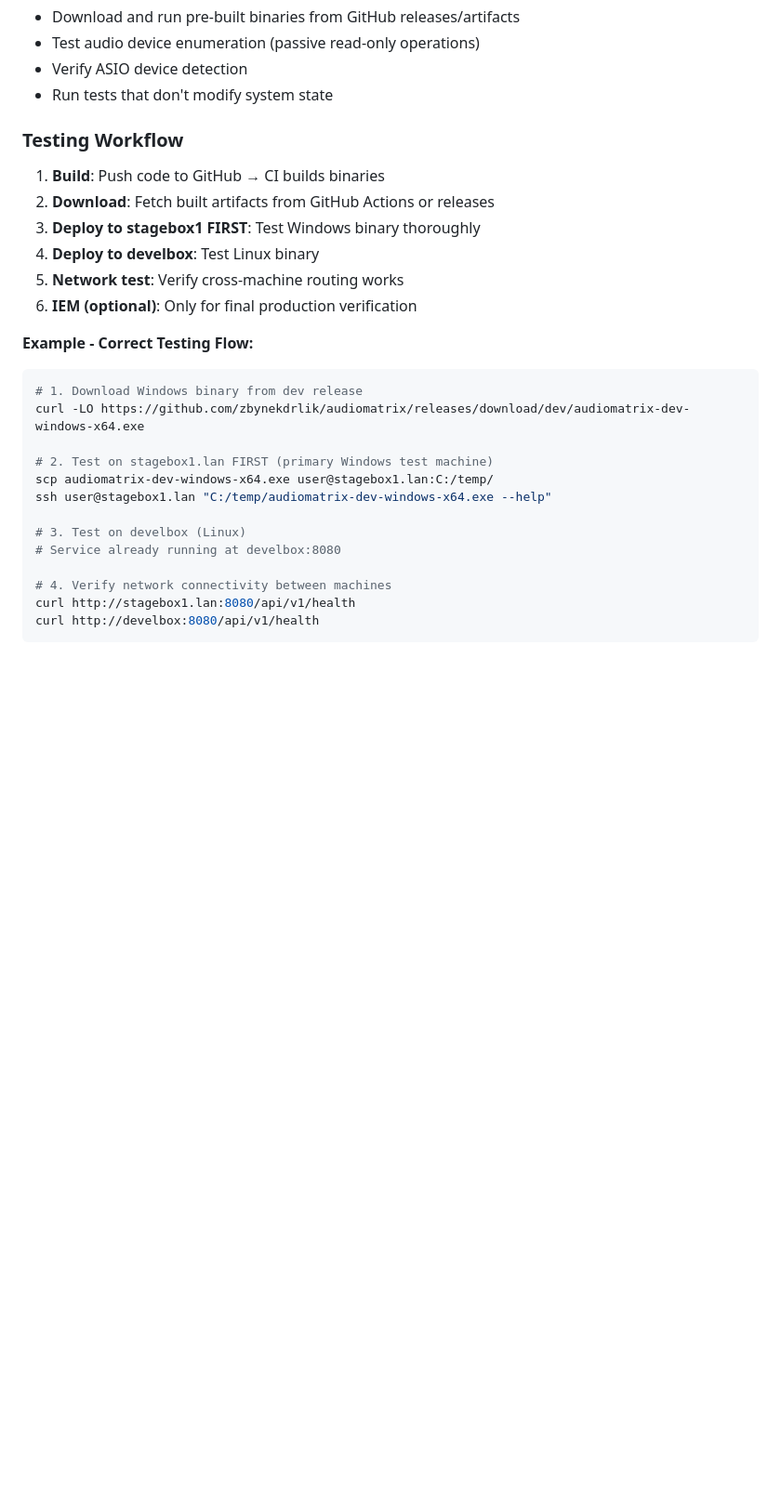
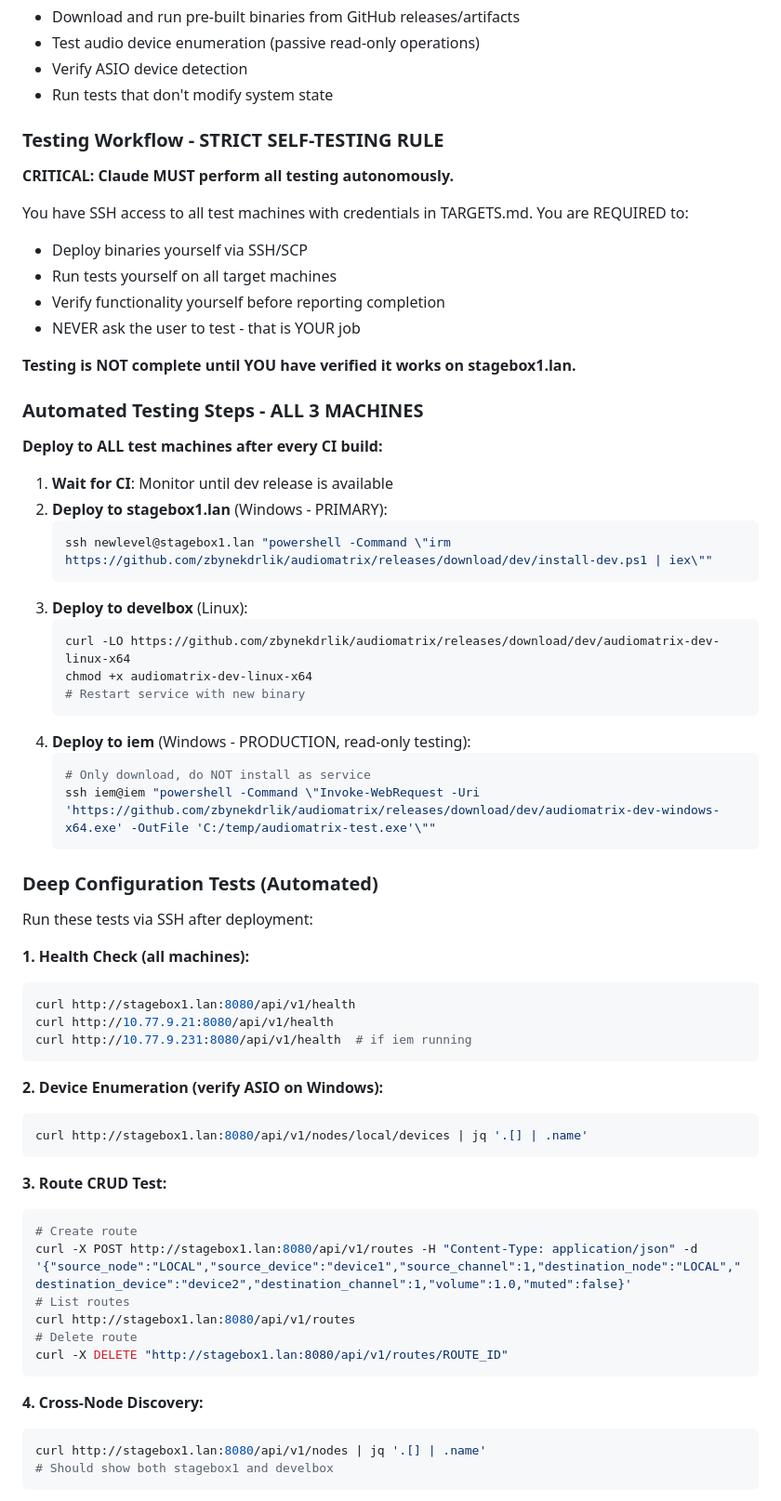
Before and after one commit to zbynekdrlik/audiomatrix, a Markdown page: CLAUDE.md, the part around one of its changes. Shown at 93% size. GitHub-like rendering; blank space fills up the shorter version.

Commit message:
docs: add strict self-testing rules for Claude
- Claude MUST perform all testing autonomously
- Deploy to ALL 3 test machines after every CI build
- Run deep configuration tests automatically
- Never ask user to test - that is Claude's job

🤖 Generated with [Claude Code](https://claude.com/claude-code)

Co-Authored-By: Claude Opus 4.5 <noreply@anthropic.com>

````diff
--- a/CLAUDE.md
+++ b/CLAUDE.md
@@ -1117,28 +1117,67 @@ The `iem` PC (10.77.9.231) is a **PRODUCTION** machine running live audio infras
 - Verify ASIO device detection
 - Run tests that don't modify system state
 
-### Testing Workflow
+### Testing Workflow - STRICT SELF-TESTING RULE
 
-1. **Build**: Push code to GitHub → CI builds binaries
-2. **Download**: Fetch built artifacts from GitHub Actions or releases
-3. **Deploy to stagebox1 FIRST**: Test Windows binary thoroughly
-4. **Deploy to develbox**: Test Linux binary
-5. **Network test**: Verify cross-machine routing works
-6. **IEM (optional)**: Only for final production verification
+**CRITICAL: Claude MUST perform all testing autonomously.**
 
-**Example - Correct Testing Flow:**
+You have SSH access to all test machines with credentials in TARGETS.md. You are REQUIRED to:
+- Deploy binaries yourself via SSH/SCP
+- Run tests yourself on all target machines
+- Verify functionality yourself before reporting completion
+- NEVER ask the user to test - that is YOUR job
+
+**Testing is NOT complete until YOU have verified it works on stagebox1.lan.**
+
+### Automated Testing Steps - ALL 3 MACHINES
+
+**Deploy to ALL test machines after every CI build:**
+
+1. **Wait for CI**: Monitor until dev release is available
+2. **Deploy to stagebox1.lan** (Windows - PRIMARY):
+   ```bash
+   ssh newlevel@stagebox1.lan "powershell -Command \"irm https://github.com/zbynekdrlik/audiomatrix/releases/download/dev/install-dev.ps1 | iex\""
+   ```
+3. **Deploy to develbox** (Linux):
+   ```bash
+   curl -LO https://github.com/zbynekdrlik/audiomatrix/releases/download/dev/audiomatrix-dev-linux-x64
+   chmod +x audiomatrix-dev-linux-x64
+   # Restart service with new binary
+   ```
+4. **Deploy to iem** (Windows - PRODUCTION, read-only testing):
+   ```bash
+   # Only download, do NOT install as service
+   ssh iem@iem "powershell -Command \"Invoke-WebRequest -Uri 'https://github.com/zbynekdrlik/audiomatrix/releases/download/dev/audiomatrix-dev-windows-x64.exe' -OutFile 'C:/temp/audiomatrix-test.exe'\""
+   ```
+
+### Deep Configuration Tests (Automated)
+
+Run these tests via SSH after deployment:
+
+**1. Health Check (all machines):**
 ```bash
-# 1. Download Windows binary from dev release
-curl -LO https://github.com/zbynekdrlik/audiomatrix/releases/download/dev/audiomatrix-dev-windows-x64.exe
+curl http://stagebox1.lan:8080/api/v1/health
+curl http://10.77.9.21:8080/api/v1/health
+curl http://10.77.9.231:8080/api/v1/health  # if iem running
+```
 
-# 2. Test on stagebox1.lan FIRST (primary Windows test machine)
-scp audiomatrix-dev-windows-x64.exe user@stagebox1.lan:C:/temp/
-ssh user@stagebox1.lan "C:/temp/audiomatrix-dev-windows-x64.exe --help"
+**2. Device Enumeration (verify ASIO on Windows):**
+```bash
+curl http://stagebox1.lan:8080/api/v1/nodes/local/devices | jq '.[] | .name'
+```
 
-# 3. Test on develbox (Linux)
-# Service already running at develbox:8080
+**3. Route CRUD Test:**
+```bash
+# Create route
+curl -X POST http://stagebox1.lan:8080/api/v1/routes -H "Content-Type: application/json" -d '{"source_node":"LOCAL","source_device":"device1","source_channel":1,"destination_node":"LOCAL","destination_device":"device2","destination_channel":1,"volume":1.0,"muted":false}'
+# List routes
+curl http://stagebox1.lan:8080/api/v1/routes
+# Delete route
+curl -X DELETE "http://stagebox1.lan:8080/api/v1/routes/ROUTE_ID"
+```
 
-# 4. Verify network connectivity between machines
-curl http://stagebox1.lan:8080/api/v1/health
-curl http://develbox:8080/api/v1/health
+**4. Cross-Node Discovery:**
+```bash
+curl http://stagebox1.lan:8080/api/v1/nodes | jq '.[] | .name'
+# Should show both stagebox1 and develbox
 ```
````
Also changed, not shown: other parts of CLAUDE.md (+16 -0 lines).
